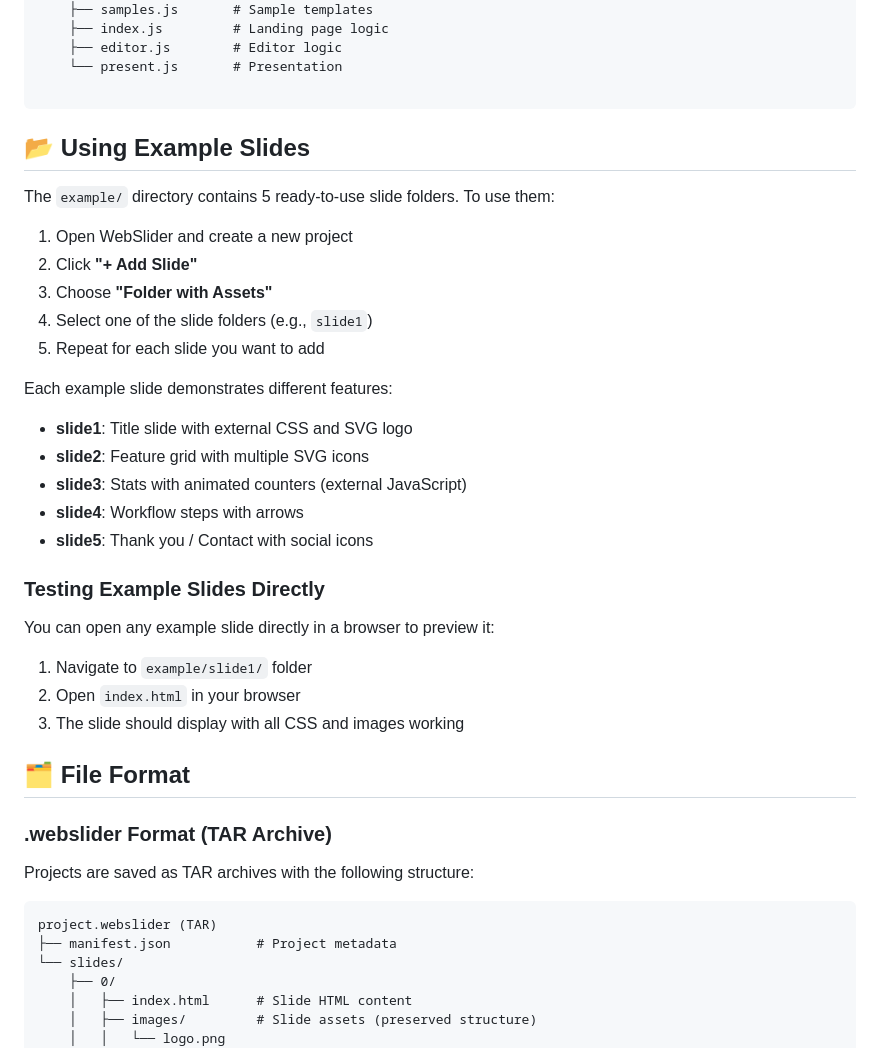
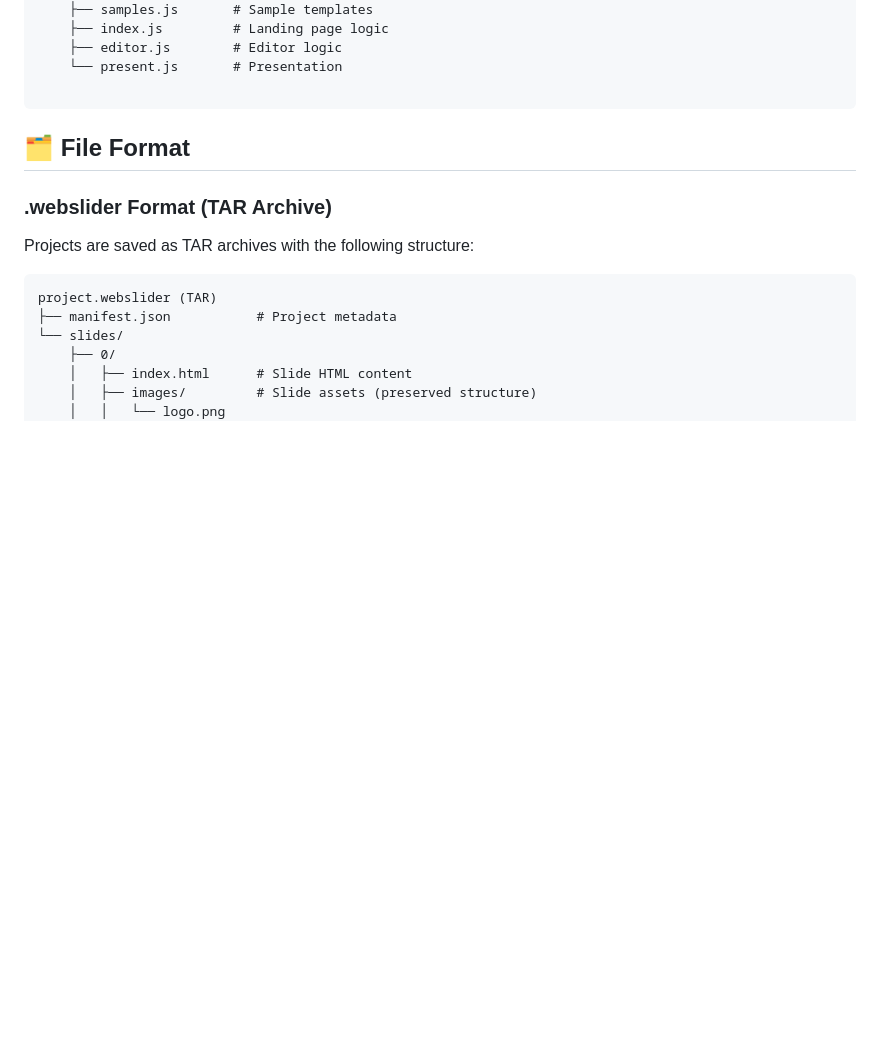
Before and after one commit to SkillfulElectro/WebSlider, a Markdown page: README.md, the part around the change. Drawn GitHub-style; blank space fills up the shorter version.

````diff
--- a/README.md
+++ b/README.md
@@ -47,30 +47,6 @@ webslider/
     └── present.js       # Presentation
 
 ```
-
-## 📂 Using Example Slides
-
-The `example/` directory contains 5 ready-to-use slide folders. To use them:
-
-1. Open WebSlider and create a new project
-2. Click **"+ Add Slide"**
-3. Choose **"Folder with Assets"**
-4. Select one of the slide folders (e.g., `slide1`)
-5. Repeat for each slide you want to add
-
-Each example slide demonstrates different features:
-- **slide1**: Title slide with external CSS and SVG logo
-- **slide2**: Feature grid with multiple SVG icons
-- **slide3**: Stats with animated counters (external JavaScript)
-- **slide4**: Workflow steps with arrows
-- **slide5**: Thank you / Contact with social icons
-
-### Testing Example Slides Directly
-
-You can open any example slide directly in a browser to preview it:
-1. Navigate to `example/slide1/` folder
-2. Open `index.html` in your browser
-3. The slide should display with all CSS and images working
 
 ## 🗂️ File Format
 
````
